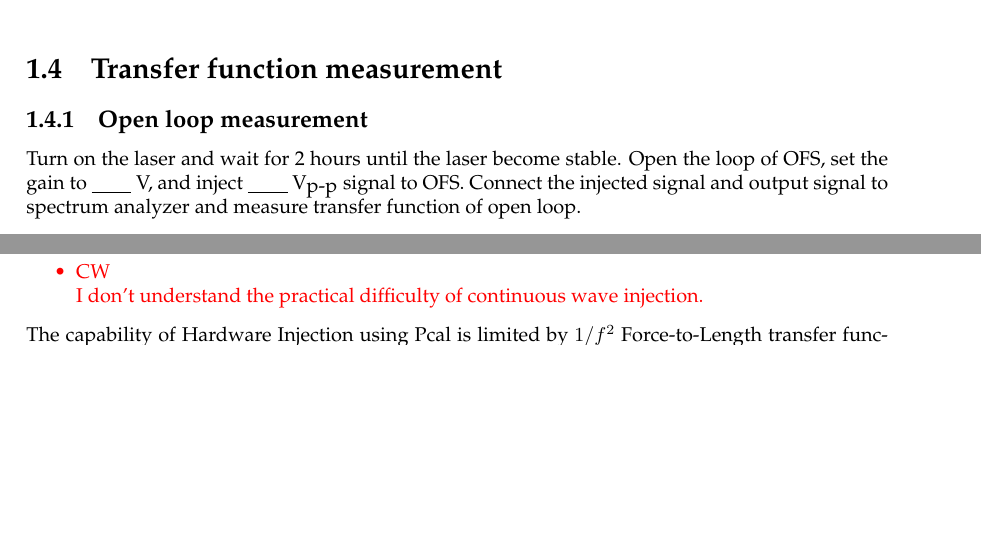
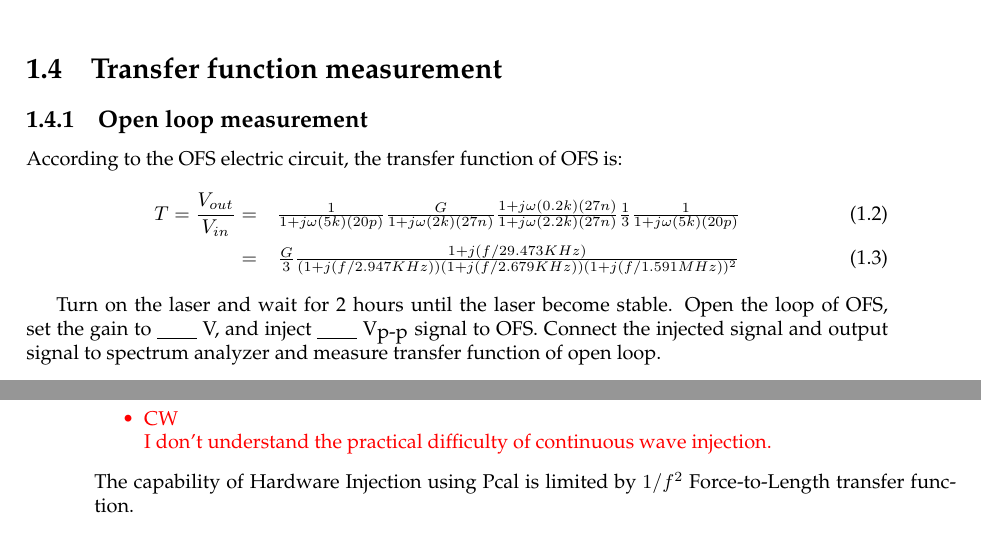
Before and after one commit to ASIoPGW/test_procedure, a LaTeX thesis (main.tex, which reads Chapters/Chapter1.tex): two parts of pages 13 and 19 of 25 before the commit and two parts of pages 13 and 20 of 25 after it, joined at a grey line, cut so that both start at the same text, the shorter picture padded with empty space. Compiled offline with pdfLaTeX.

Commit message:
add transfer function equation

```diff
--- a/Chapters/Chapter1.tex
+++ b/Chapters/Chapter1.tex
@@ -414,6 +414,12 @@ Adjust the height to make the beam inject at the center of the lens to prevent f
 
 \section{Transfer function measurement}
 \subsection{Open loop measurement}
+According to the OFS electric circuit, the transfer function of OFS is:
+\begin{eqnarray}
+T=\frac{V_{out}}{V_{in}}=&\frac{1}{1+j\omega(5k)(20p)}\frac{G}{1+j\omega(2k)(27n)}\frac{1+j\omega(0.2k)(27n)}{1+j\omega(2.2k)(27n)}\frac{1}{3}\frac{1}{1+j\omega(5k)(20p)}\\
+=&\frac{G}{3}\frac{1+j(f/29.473KHz)}{(1+j(f/2.947KHz))(1+j(f/2.679KHz))(1+j(f/1.591MHz))^{2}}
+\end{eqnarray}
+
 Turn on the laser and wait for 2 hours until the laser become stable. Open the loop of OFS, set the gain to \underline{\qquad} V, and inject \underline{\qquad} $\mbox{V}_{\mbox{p-p}}$ signal to OFS. Connect the injected signal and output signal to spectrum analyzer and measure transfer function of open loop.
 \subsection{Close loop measurement}
 Close the loop, set the OFS gain to 10V, and send 1$\mbox{V}_{\mbox{p-p}}$ signal to OFS. Connect the injected signal and output signal to spectrum analyzer and measure transfer function of close loop.
```
